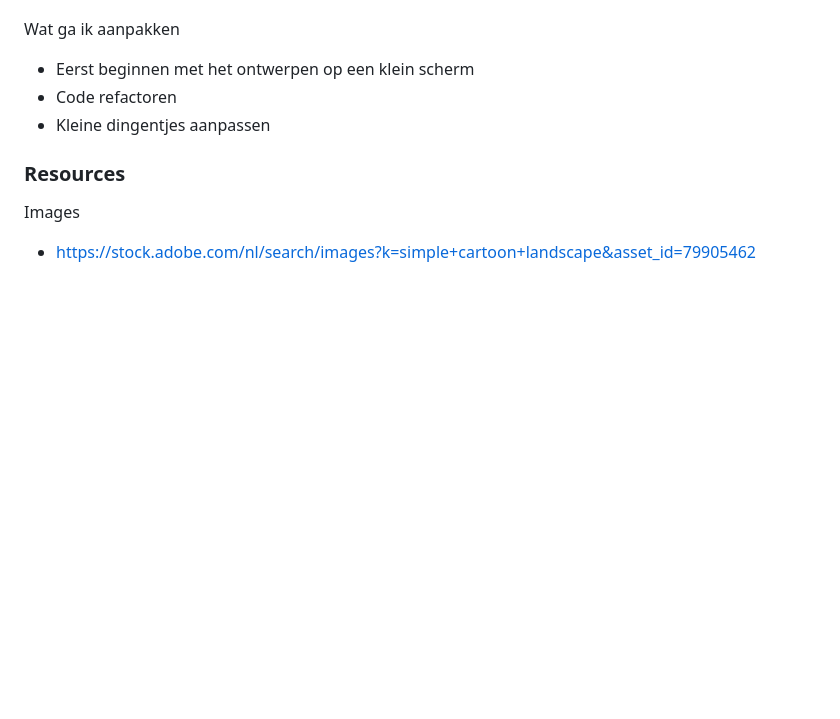
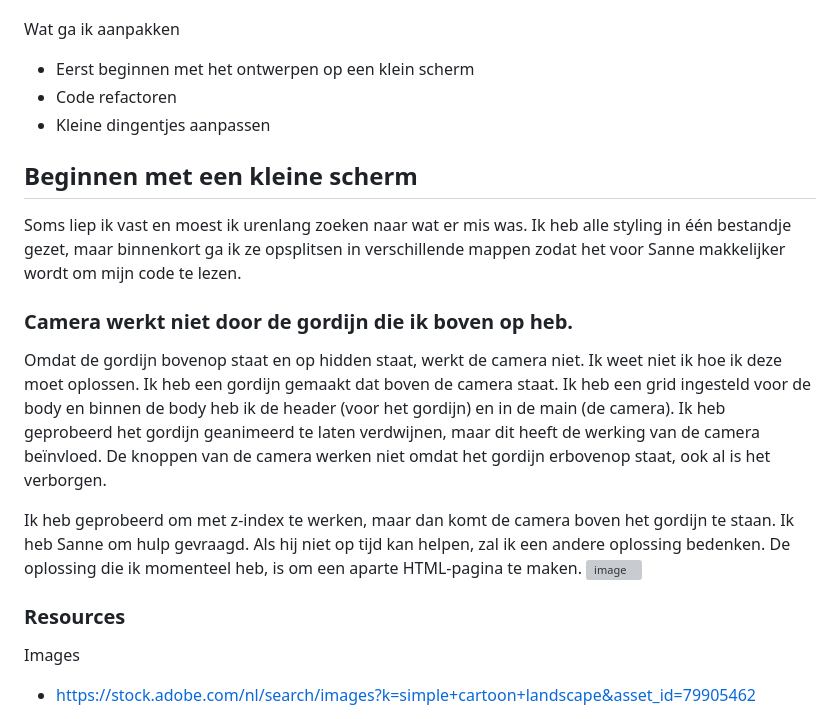
Before and after one commit to Whtneyas/CSS-to-the-rescue-2024, a Markdown page: README.md, the part around the change. Rendered like a GitHub page; blank space fills up the shorter version; grey boxes are pictures that could not be loaded.

```diff
--- a/README.md
+++ b/README.md
@@ -155,6 +155,16 @@ Wat ga ik aanpakken
 - Code refactoren
 - Kleine dingentjes aanpassen
 
+## Beginnen met een kleine scherm
+ Soms liep ik vast en moest ik urenlang zoeken naar wat er mis was. Ik heb alle styling in één bestandje gezet, maar binnenkort ga ik ze opsplitsen in verschillende mappen zodat het voor Sanne makkelijker wordt om mijn code te lezen.
+
+ ### Camera werkt niet door de gordijn die ik boven op heb.
+ Omdat de gordijn bovenop staat en op hidden staat, werkt de camera niet. Ik weet niet ik hoe ik deze moet oplossen. Ik heb een gordijn gemaakt dat boven de camera staat. Ik heb een grid ingesteld voor de body en binnen de body heb ik de header (voor het gordijn) en in de main (de camera). Ik heb geprobeerd het gordijn geanimeerd te laten verdwijnen, maar dit heeft de werking van de camera beïnvloed. De knoppen van de camera werken niet omdat het gordijn erbovenop staat, ook al is het verborgen.
+
+Ik heb geprobeerd om met z-index te werken, maar dan komt de camera boven het gordijn te staan. Ik heb Sanne om hulp gevraagd. Als hij niet op tijd kan helpen, zal ik een andere oplossing bedenken. De oplossing die ik momenteel heb, is om een aparte HTML-pagina te maken.
+![image](https://github.com/Whtneyas/CSS-to-the-rescue-2024/assets/90154152/af95d339-31f4-47b3-970c-2ed3862bf21c)
+
+
 
 
 
```
